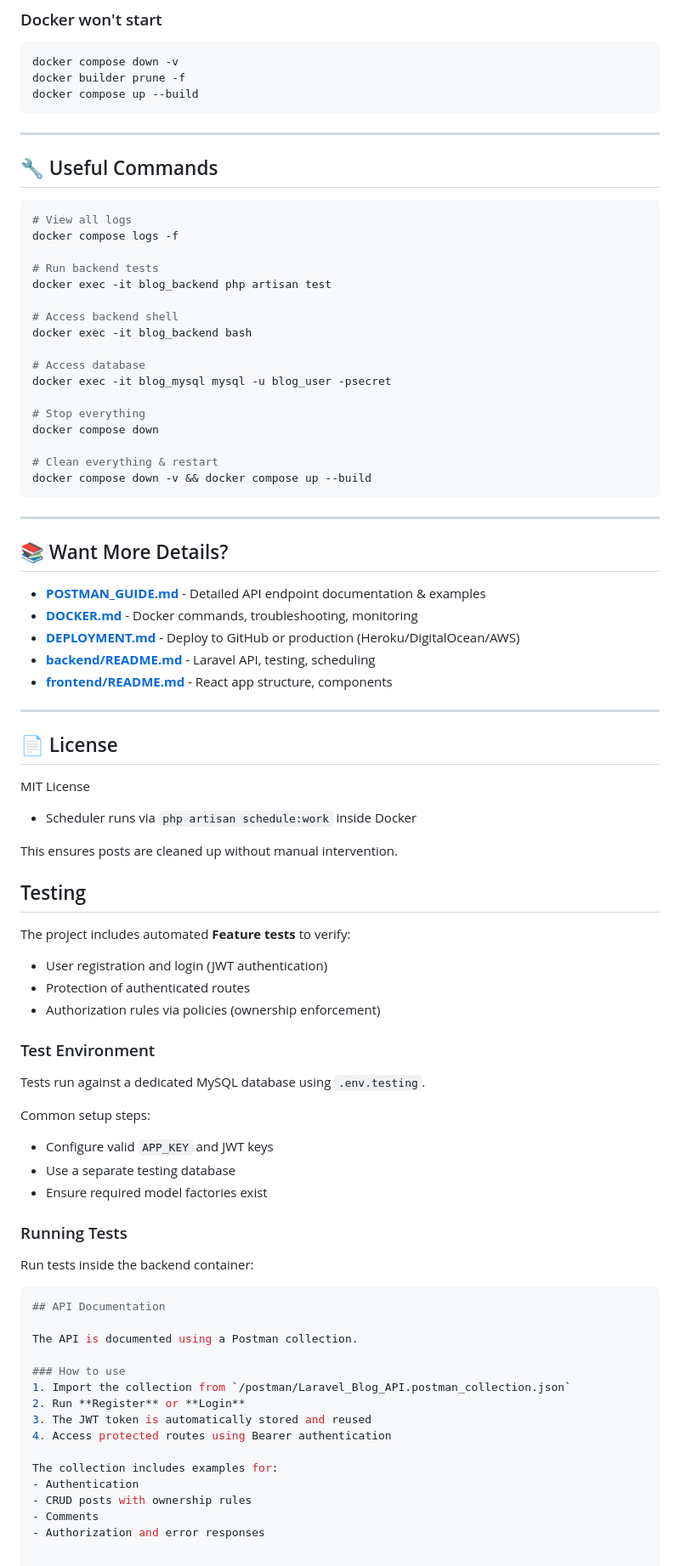
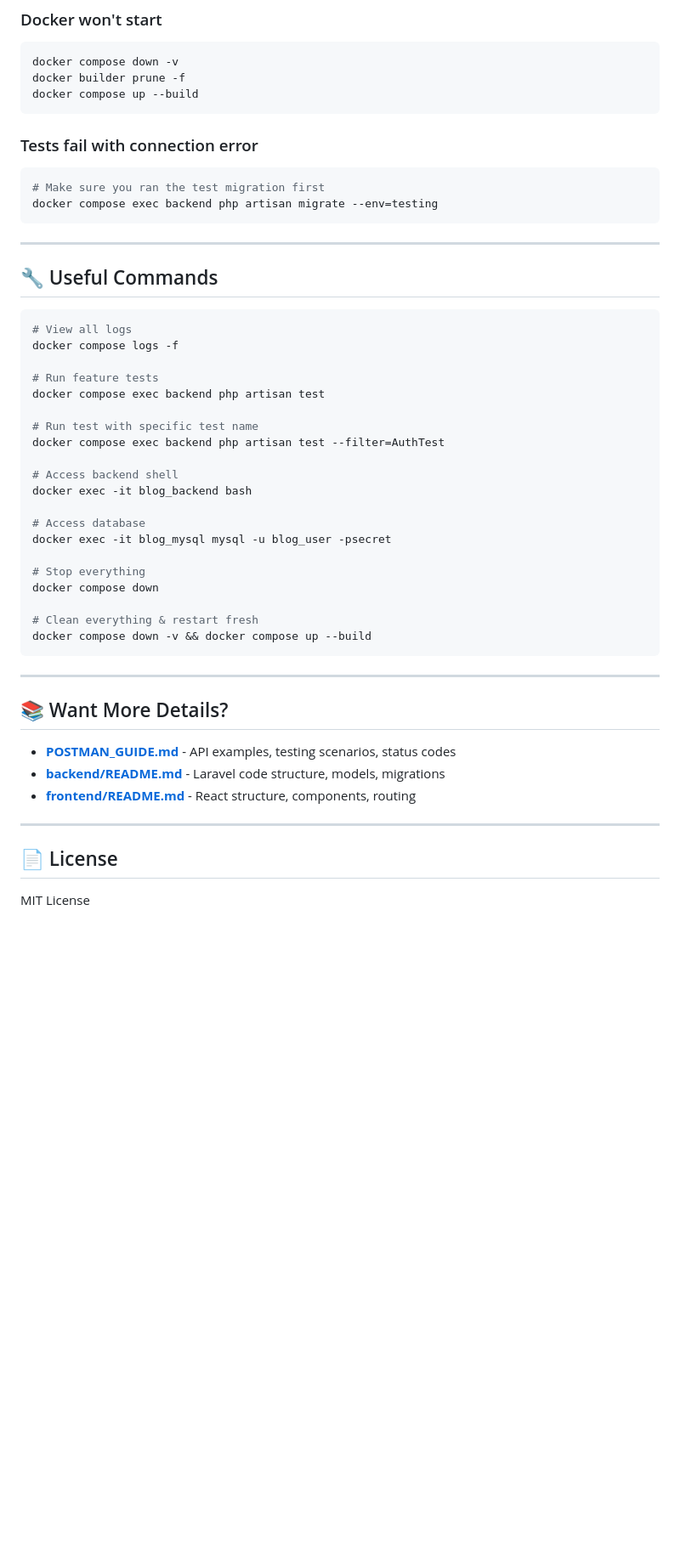
Before and after one commit to Jorgeto0/blog-app, a Markdown page: README.md, the part around one of its changes. Shown at 85% size. GitHub-like rendering; blank space fills up the shorter version.

````diff
--- a/README.md
+++ b/README.md
@@ -127,6 +160,12 @@ docker builder prune -f
 docker compose up --build
 ```
 
+### Tests fail with connection error
+```bash
+# Make sure you ran the test migration first
+docker compose exec backend php artisan migrate --env=testing
+```
+
 ---
 
 ## 🔧 Useful Commands
@@ -135,8 +174,11 @@ docker compose up --build
 # View all logs
 docker compose logs -f
 
-# Run backend tests
-docker exec -it blog_backend php artisan test
+# Run feature tests
+docker compose exec backend php artisan test
+
+# Run test with specific test name
+docker compose exec backend php artisan test --filter=AuthTest
 
 # Access backend shell
 docker exec -it blog_backend bash
@@ -147,7 +189,7 @@ docker exec -it blog_mysql mysql -u blog_user -psecret
 # Stop everything
 docker compose down
 
-# Clean everything & restart
+# Clean everything & restart fresh
 docker compose down -v && docker compose up --build
 ```
 
@@ -155,54 +197,12 @@ docker compose down -v && docker compose up --build
 
 ## 📚 Want More Details?
 
-- **[POSTMAN_GUIDE.md](POSTMAN_GUIDE.md)** - Detailed API endpoint documentation & examples
-- **[DOCKER.md](DOCKER.md)** - Docker commands, troubleshooting, monitoring
-- **[DEPLOYMENT.md](DEPLOYMENT.md)** - Deploy to GitHub or production (Heroku/DigitalOcean/AWS)
-- **[backend/README.md](backend/README.md)** - Laravel API, testing, scheduling
-- **[frontend/README.md](frontend/README.md)** - React app structure, components
+- **[POSTMAN_GUIDE.md](POSTMAN_GUIDE.md)** - API examples, testing scenarios, status codes
+- **[backend/README.md](backend/README.md)** - Laravel code structure, models, migrations
+- **[frontend/README.md](frontend/README.md)** - React structure, components, routing
 
 ---
 
 ## 📄 License
 
 MIT License
-- Scheduler runs via `php artisan schedule:work` inside Docker
-
-This ensures posts are cleaned up without manual intervention.
-## Testing
-
-The project includes automated **Feature tests** to verify:
-
-- User registration and login (JWT authentication)
-- Protection of authenticated routes
-- Authorization rules via policies (ownership enforcement)
-
-### Test Environment
-
-Tests run against a dedicated MySQL database using `.env.testing`.
-
-Common setup steps:
-- Configure valid `APP_KEY` and JWT keys
-- Use a separate testing database
-- Ensure required model factories exist
-
-### Running Tests
-
-Run tests inside the backend container:
-
-```bash
-## API Documentation
-
-The API is documented using a Postman collection.
-
-### How to use
-1. Import the collection from `/postman/Laravel_Blog_API.postman_collection.json`
-2. Run **Register** or **Login**
-3. The JWT token is automatically stored and reused
-4. Access protected routes using Bearer authentication
-
-The collection includes examples for:
-- Authentication
-- CRUD posts with ownership rules
-- Comments
-- Authorization and error responses
````
Also changed, not shown: other parts of README.md (+42 -9 lines).
